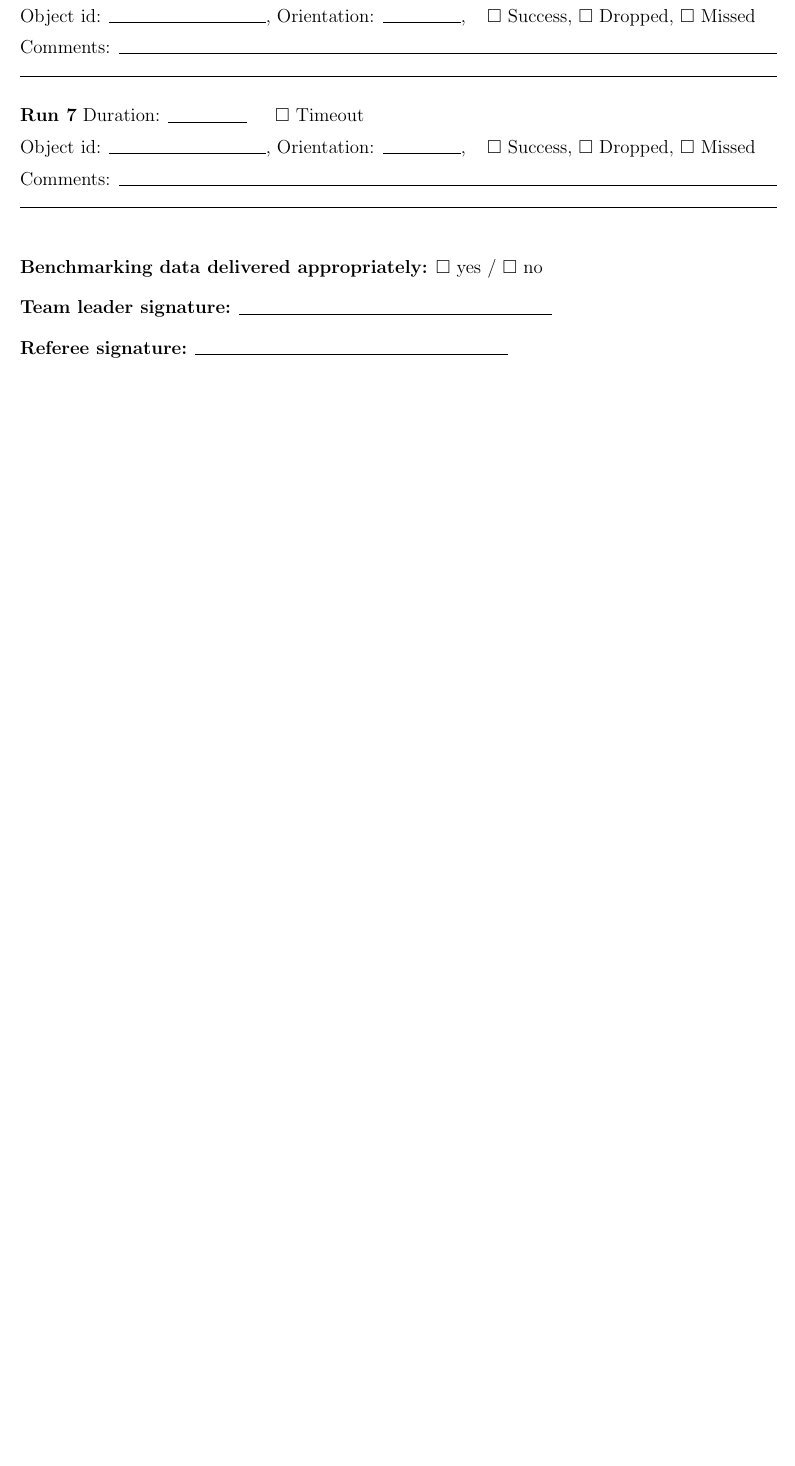
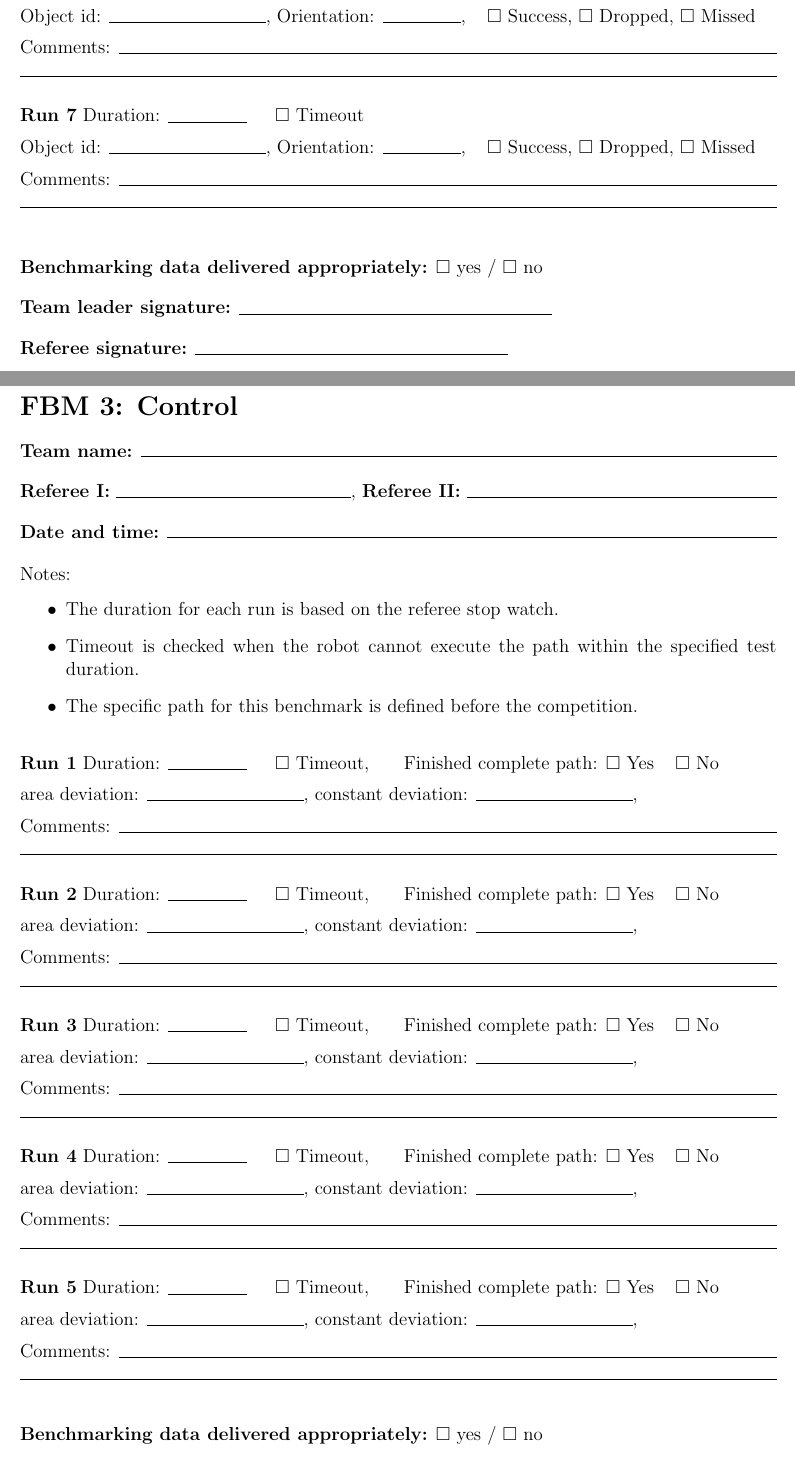
Before and after one commit to rockin-robot-challenge/evaluation_sheets, a LaTeX document (at_work/evaluation_sheets.tex, which reads at_work/fbm_3.tex, at_work/template_run.tex): part of page 10 of 10 before the commit and two parts of pages 10 and 11 of 11 after it, the two joined at a grey line, cut so that both start at the same text, the shorter picture padded with empty space. The pictures show the PDF file at_work/evaluation_sheets.pdf that the author committed with the source.

Commit message:
@work added FBM3

```diff
--- /dev/null
+++ b/at_work/fbm_3.tex
@@ -0,0 +1,11 @@
+\section*{FBM 3: Control}
+\input{../names}
+
+\noindent Notes:
+\begin{itemize}
+\item The duration for each run is based on the referee stop watch.
+\item Timeout is checked when the robot cannot execute the path within the specified test duration.
+\item The specific path for this benchmark is defined before the competition.
+\end{itemize}
+
+\vspace{0.5cm}
--- a/at_work/template_run.tex
+++ b/at_work/template_run.tex
@@ -55,3 +56,11 @@ $\square$ Success, $\square$ Dropped, $\square$ Missed
 \newline
 
 }
+
+%% FBM3
+\newcommand{\fbmThreeRunTemplate}[1]{
+\noindent \textbf{Run #1}
+Duration: \line(1,0){50} \hspace{0.5cm} $\square$ Timeout, \hspace{0.5cm}  Finished complete path: $\square$ Yes \hspace{0.2cm} $\square$ No
+\vspace{0.2cm}
+
+\noindent area deviation: \line(1,0){100}, constant deviation: \line(1,0){100}, \vspace{0.2cm}
```
Also changed, not shown: at_work/evaluation_sheets.tex (+1 -0 lines), at_work/evaluation_sheets.pdf, at_work/fbm_3.tex (8 more changed lines), at_work/template_run.tex (10 more changed lines).
